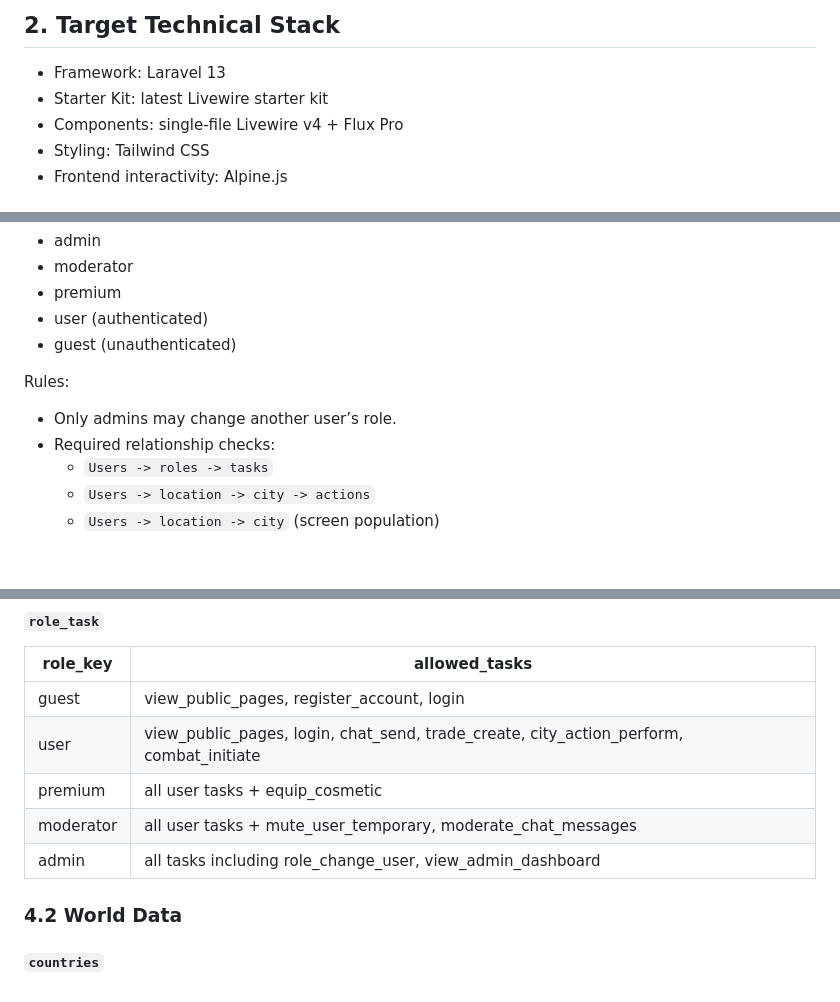
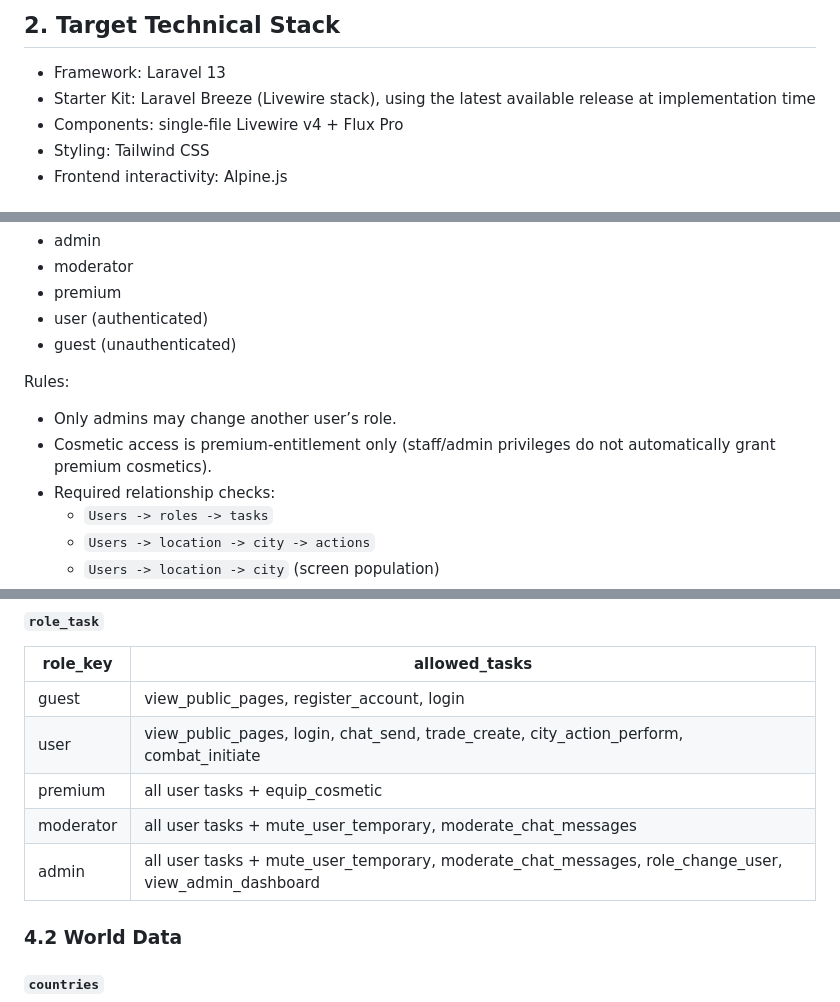
Before and after one commit to Dregozone/ExclusionZone, a Markdown page: docs/spec.md, 3 parts joined by grey strips. GitHub-like rendering; blank space fills up the shorter version.

Commit message:
Refine spec clarifications from validation feedback

```diff
--- a/docs/spec.md
+++ b/docs/spec.md
@@ -11,7 +11,7 @@ Core pillars:
 
 ## 2. Target Technical Stack
 - Framework: Laravel 13
-- Starter Kit: latest Livewire starter kit
+- Starter Kit: Laravel Breeze (Livewire stack), using the latest available release at implementation time
 - Components: single-file Livewire v4 + Flux Pro
 - Styling: Tailwind CSS
 - Frontend interactivity: Alpine.js
@@ -26,6 +26,7 @@ User types:
 
 Rules:
 - Only admins may change another user’s role.
+- Cosmetic access is premium-entitlement only (staff/admin privileges do not automatically grant premium cosmetics).
 - Required relationship checks:
   - `Users -> roles -> tasks`
   - `Users -> location -> city -> actions`
@@ -67,7 +68,7 @@ Rules:
 | user | view_public_pages, login, chat_send, trade_create, city_action_perform, combat_initiate |
 | premium | all user tasks + equip_cosmetic |
 | moderator | all user tasks + mute_user_temporary, moderate_chat_messages |
-| admin | all tasks including role_change_user, view_admin_dashboard |
+| admin | all user tasks + mute_user_temporary, moderate_chat_messages, role_change_user, view_admin_dashboard |
 
 ### 4.2 World Data
 
```
Also changed, not shown: other parts of docs/spec.md (+1 -1 lines).
